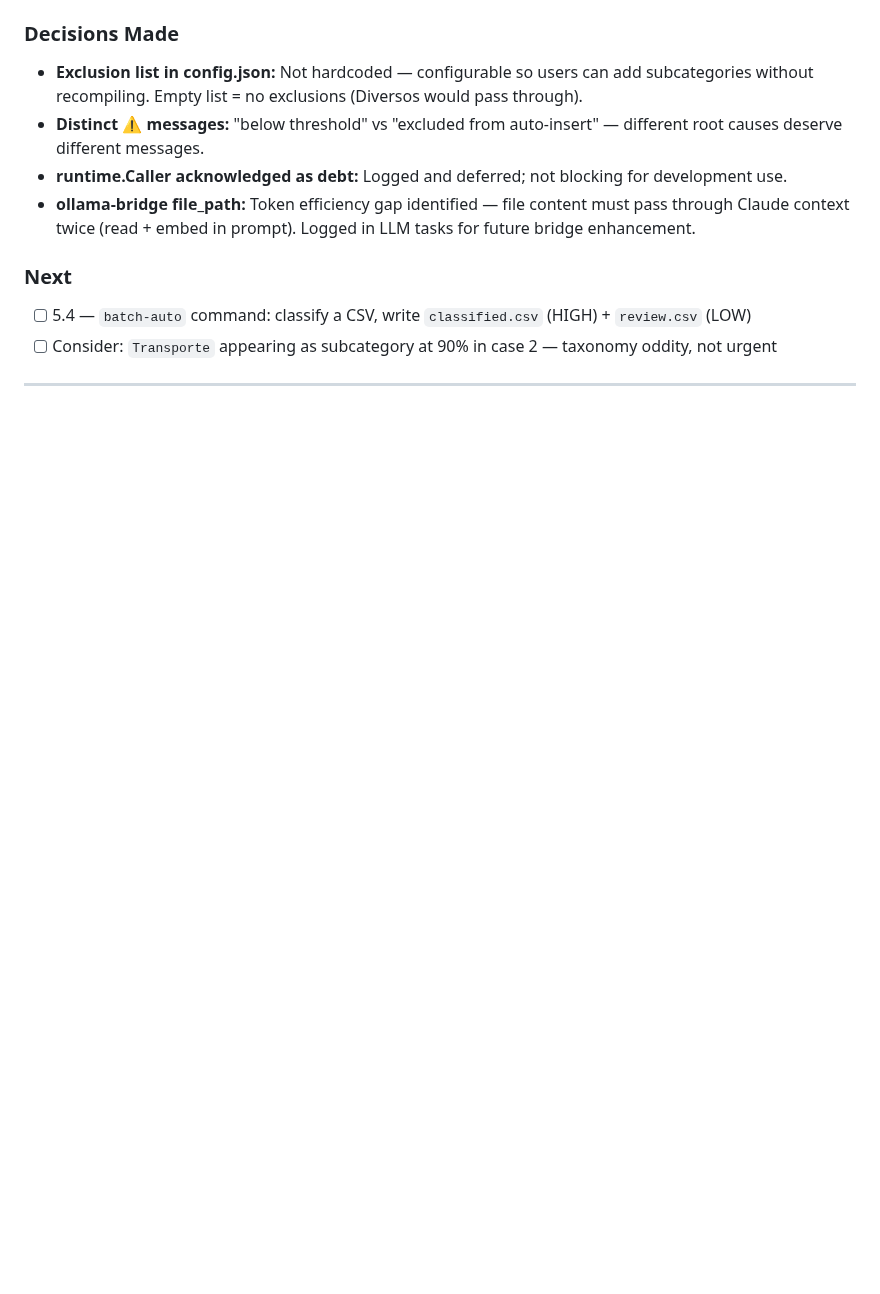
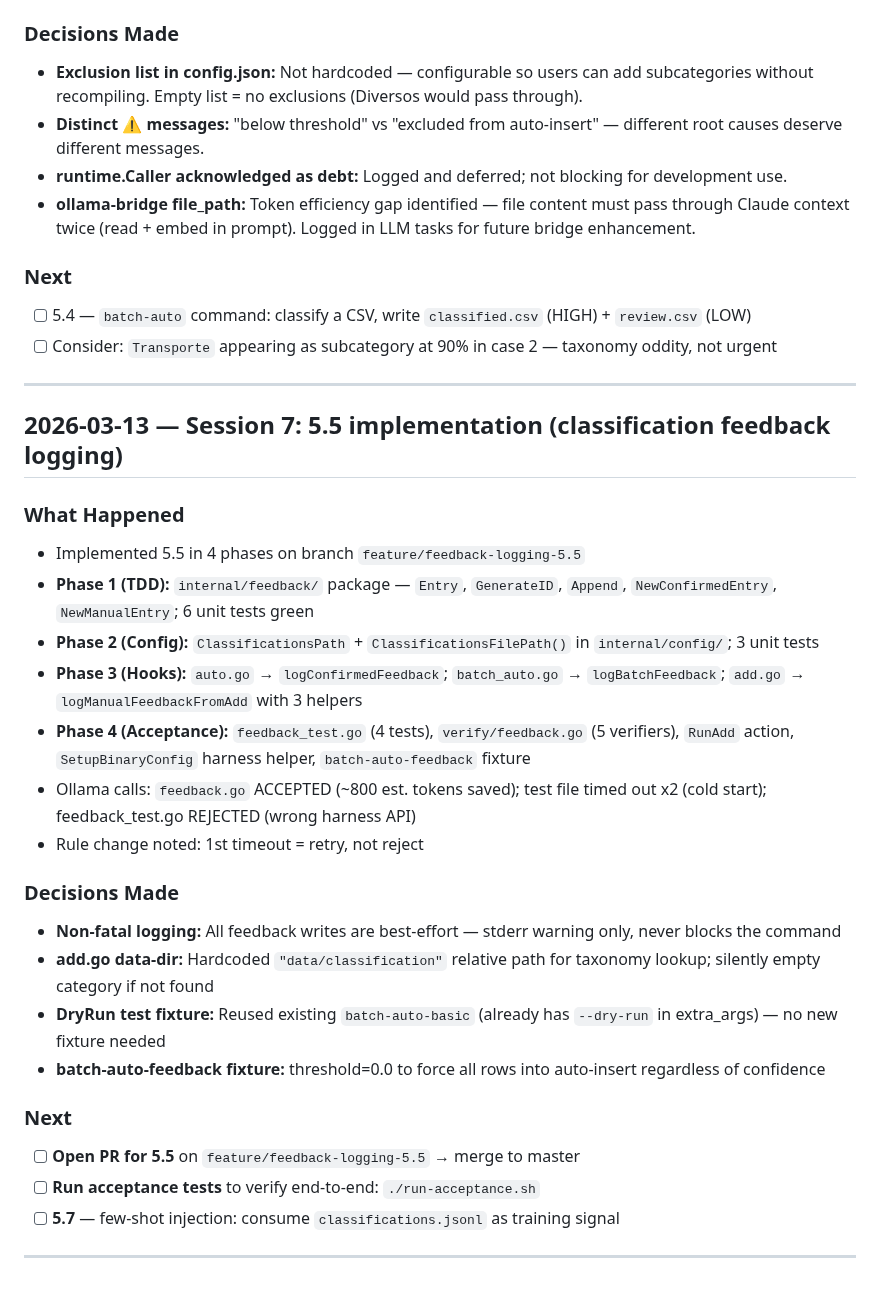
Before and after one commit to leandror172/expense-reporter-experiment, a Markdown page: .claude/session-log.md, the part around the change. Rendered like a GitHub page; blank space fills up the shorter version.

Commit message:
chore: session 7 handoff — 5.5 implementation complete
Co-Authored-By: Claude Sonnet 4.6 <noreply@anthropic.com>

```diff
--- a/.claude/session-log.md
+++ b/.claude/session-log.md
@@ -203,3 +203,28 @@ cases against real Ollama using `Planilha_Normalized_Final_copy.xlsx`.
 - [ ] Consider: `Transporte` appearing as subcategory at 90% in case 2 — taxonomy oddity, not urgent
 
 ---
+
+
+## 2026-03-13 — Session 7: 5.5 implementation (classification feedback logging)
+
+### What Happened
+- Implemented 5.5 in 4 phases on branch `feature/feedback-logging-5.5`
+- **Phase 1 (TDD):** `internal/feedback/` package — `Entry`, `GenerateID`, `Append`, `NewConfirmedEntry`, `NewManualEntry`; 6 unit tests green
+- **Phase 2 (Config):** `ClassificationsPath` + `ClassificationsFilePath()` in `internal/config/`; 3 unit tests
+- **Phase 3 (Hooks):** `auto.go` → `logConfirmedFeedback`; `batch_auto.go` → `logBatchFeedback`; `add.go` → `logManualFeedbackFromAdd` with 3 helpers
+- **Phase 4 (Acceptance):** `feedback_test.go` (4 tests), `verify/feedback.go` (5 verifiers), `RunAdd` action, `SetupBinaryConfig` harness helper, `batch-auto-feedback` fixture
+- Ollama calls: `feedback.go` ACCEPTED (~800 est. tokens saved); test file timed out x2 (cold start); feedback_test.go REJECTED (wrong harness API)
+- Rule change noted: 1st timeout = retry, not reject
+
+### Decisions Made
+- **Non-fatal logging:** All feedback writes are best-effort — stderr warning only, never blocks the command
+- **add.go data-dir:** Hardcoded `"data/classification"` relative path for taxonomy lookup; silently empty category if not found
+- **DryRun test fixture:** Reused existing `batch-auto-basic` (already has `--dry-run` in extra_args) — no new fixture needed
+- **batch-auto-feedback fixture:** threshold=0.0 to force all rows into auto-insert regardless of confidence
+
+### Next
+- [ ] **Open PR for 5.5** on `feature/feedback-logging-5.5` → merge to master
+- [ ] **Run acceptance tests** to verify end-to-end: `./run-acceptance.sh`
+- [ ] **5.7** — few-shot injection: consume `classifications.jsonl` as training signal
+
+---
```
Also changed, not shown: .claude/index.md (+6 -4 lines), .claude/session-context.md (+8 -7 lines).
